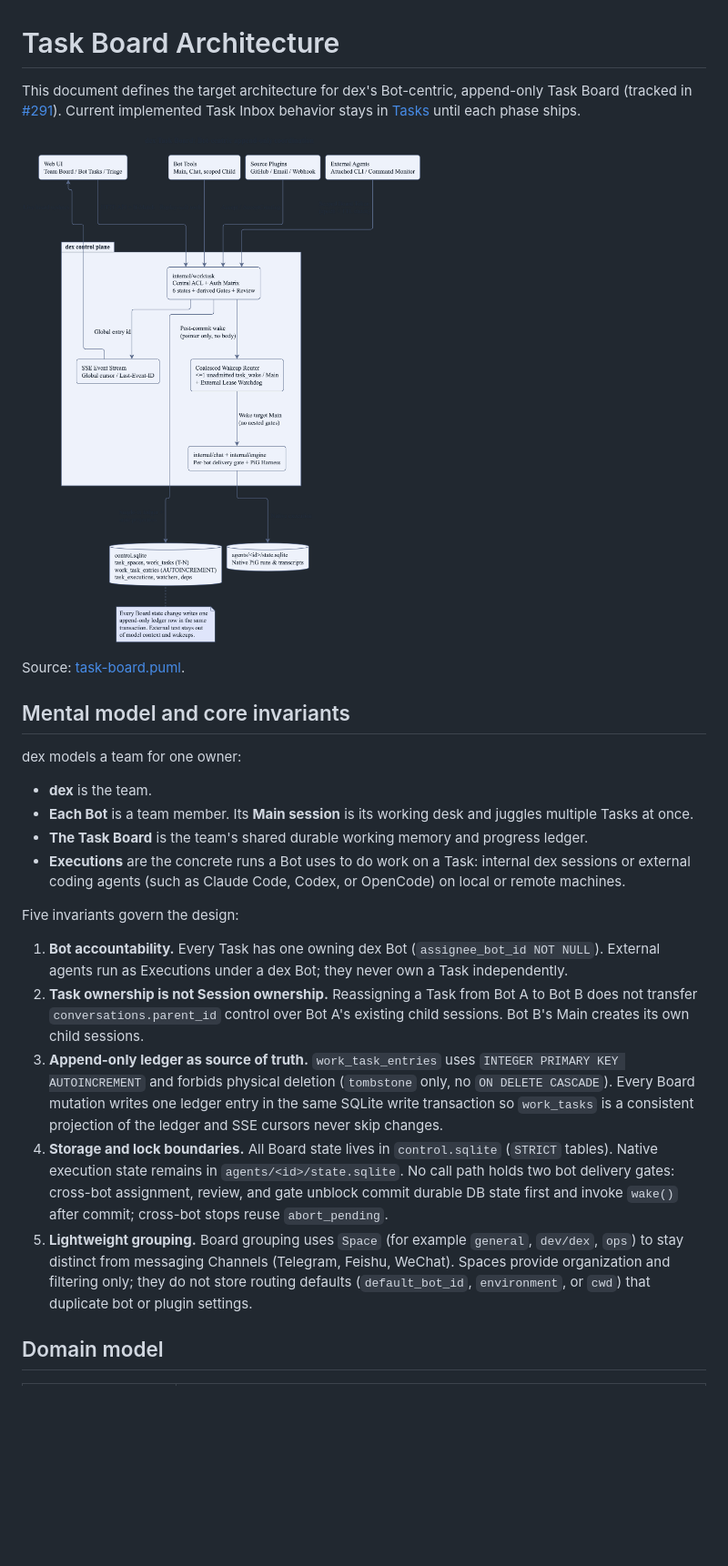
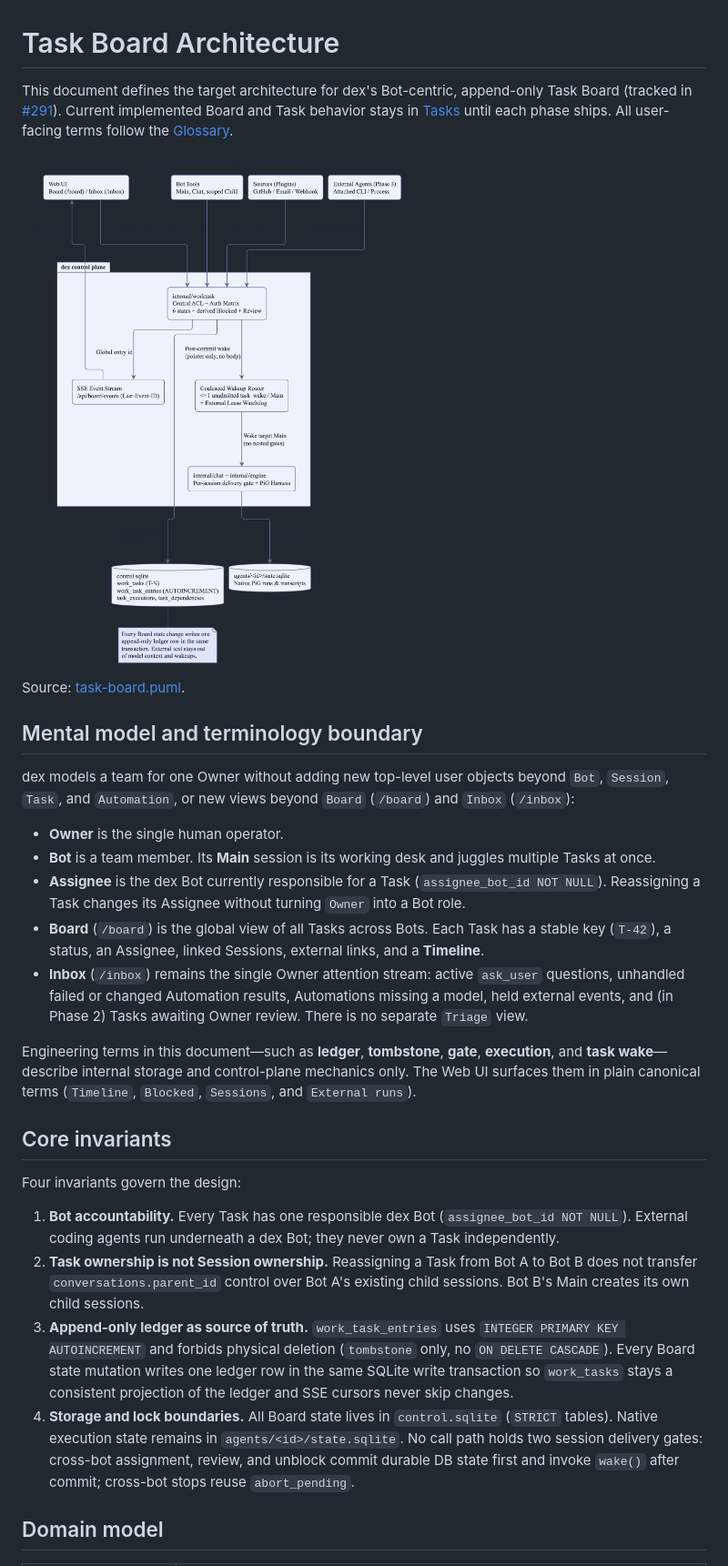
Before and after one commit to recally-io/dex, a Markdown page: docs/dev/task-board.md, the part around one of its changes. Shown at 91% size. Drawn GitHub-style; pictures changed too: docs/assets/task-board.png; blank space fills up the shorter version.

Commit message:
docs: Align Task Board spec with canonical glossary and simplified scope

```diff
--- a/docs/dev/task-board.md
+++ b/docs/dev/task-board.md
@@ -1,27 +1,31 @@
 # Task Board Architecture
 
-This document defines the target architecture for dex's Bot-centric, append-only Task Board (tracked in [#291](https://github.com/recally-io/dex/issues/291)). Current implemented Task Inbox behavior stays in [Tasks](tasks.md) until each phase ships.
+This document defines the target architecture for dex's Bot-centric, append-only Task Board (tracked in [#291](https://github.com/vaayne/dex/issues/291)). Current implemented Board and Task behavior stays in [Tasks](tasks.md) until each phase ships. All user-facing terms follow the [Glossary](glossary.md).
 
 ![Task Board architecture and boundaries](../assets/task-board.png)
 
 Source: [task-board.puml](../assets/src/task-board.puml).
 
-## Mental model and core invariants
+## Mental model and terminology boundary
 
-dex models a team for one owner:
+dex models a team for one Owner without adding new top-level user objects beyond `Bot`, `Session`, `Task`, and `Automation`, or new views beyond `Board` (`/board`) and `Inbox` (`/inbox`):
 
-- **dex** is the team.
-- **Each Bot** is a team member. Its **Main session** is its working desk and juggles multiple Tasks at once.
-- **The Task Board** is the team's shared durable working memory and progress ledger.
-- **Executions** are the concrete runs a Bot uses to do work on a Task: internal dex sessions or external coding agents (such as Claude Code, Codex, or OpenCode) on local or remote machines.
+- **Owner** is the single human operator.
+- **Bot** is a team member. Its **Main** session is its working desk and juggles multiple Tasks at once.
+- **Assignee** is the dex Bot currently responsible for a Task (`assignee_bot_id NOT NULL`). Reassigning a Task changes its Assignee without turning `Owner` into a Bot role.
+- **Board** (`/board`) is the global view of all Tasks across Bots. Each Task has a stable key (`T-42`), a status, an Assignee, linked Sessions, external links, and a **Timeline**.
+- **Inbox** (`/inbox`) remains the single Owner attention stream: active `ask_user` questions, unhandled failed or changed Automation results, Automations missing a model, held external events, and (in Phase 2) Tasks awaiting Owner review. There is no separate `Triage` view.
 
-Five invariants govern the design:
+Engineering terms in this document—such as **ledger**, **tombstone**, **gate**, **execution**, and **task wake**—describe internal storage and control-plane mechanics only. The Web UI surfaces them in plain canonical terms (`Timeline`, `Blocked`, `Sessions`, and `External runs`).
 
-1. **Bot accountability.** Every Task has one owning dex Bot (`assignee_bot_id NOT NULL`). External agents run as Executions under a dex Bot; they never own a Task independently.
+## Core invariants
+
+Four invariants govern the design:
+
+1. **Bot accountability.** Every Task has one responsible dex Bot (`assignee_bot_id NOT NULL`). External coding agents run underneath a dex Bot; they never own a Task independently.
 2. **Task ownership is not Session ownership.** Reassigning a Task from Bot A to Bot B does not transfer `conversations.parent_id` control over Bot A's existing child sessions. Bot B's Main creates its own child sessions.
-3. **Append-only ledger as source of truth.** `work_task_entries` uses `INTEGER PRIMARY KEY AUTOINCREMENT` and forbids physical deletion (`tombstone` only, no `ON DELETE CASCADE`). Every Board mutation writes one ledger entry in the same SQLite write transaction so `work_tasks` is a consistent projection of the ledger and SSE cursors never skip changes.
-4. **Storage and lock boundaries.** All Board state lives in `control.sqlite` (`STRICT` tables). Native execution state remains in `agents/<id>/state.sqlite`. No call path holds two bot delivery gates: cross-bot assignment, review, and gate unblock commit durable DB state first and invoke `wake()` after commit; cross-bot stops reuse `abort_pending`.
-5. **Lightweight grouping.** Board grouping uses `Space` (for example `general`, `dev/dex`, `ops`) to stay distinct from messaging Channels (Telegram, Feishu, WeChat). Spaces provide organization and filtering only; they do not store routing defaults (`default_bot_id`, `environment`, or `cwd`) that duplicate bot or plugin settings.
+3. **Append-only ledger as source of truth.** `work_task_entries` uses `INTEGER PRIMARY KEY AUTOINCREMENT` and forbids physical deletion (`tombstone` only, no `ON DELETE CASCADE`). Every Board state mutation writes one ledger row in the same SQLite write transaction so `work_tasks` stays a consistent projection of the ledger and SSE cursors never skip changes.
+4. **Storage and lock boundaries.** All Board state lives in `control.sqlite` (`STRICT` tables). Native execution state remains in `agents/<id>/state.sqlite`. No call path holds two session delivery gates: cross-bot assignment, review, and unblock commit durable DB state first and invoke `wake()` after commit; cross-bot stops reuse `abort_pending`.
 
 ## Domain model
 
```
Also changed, not shown: other parts of docs/dev/task-board.md (+50 -46 lines), 1 other file.
